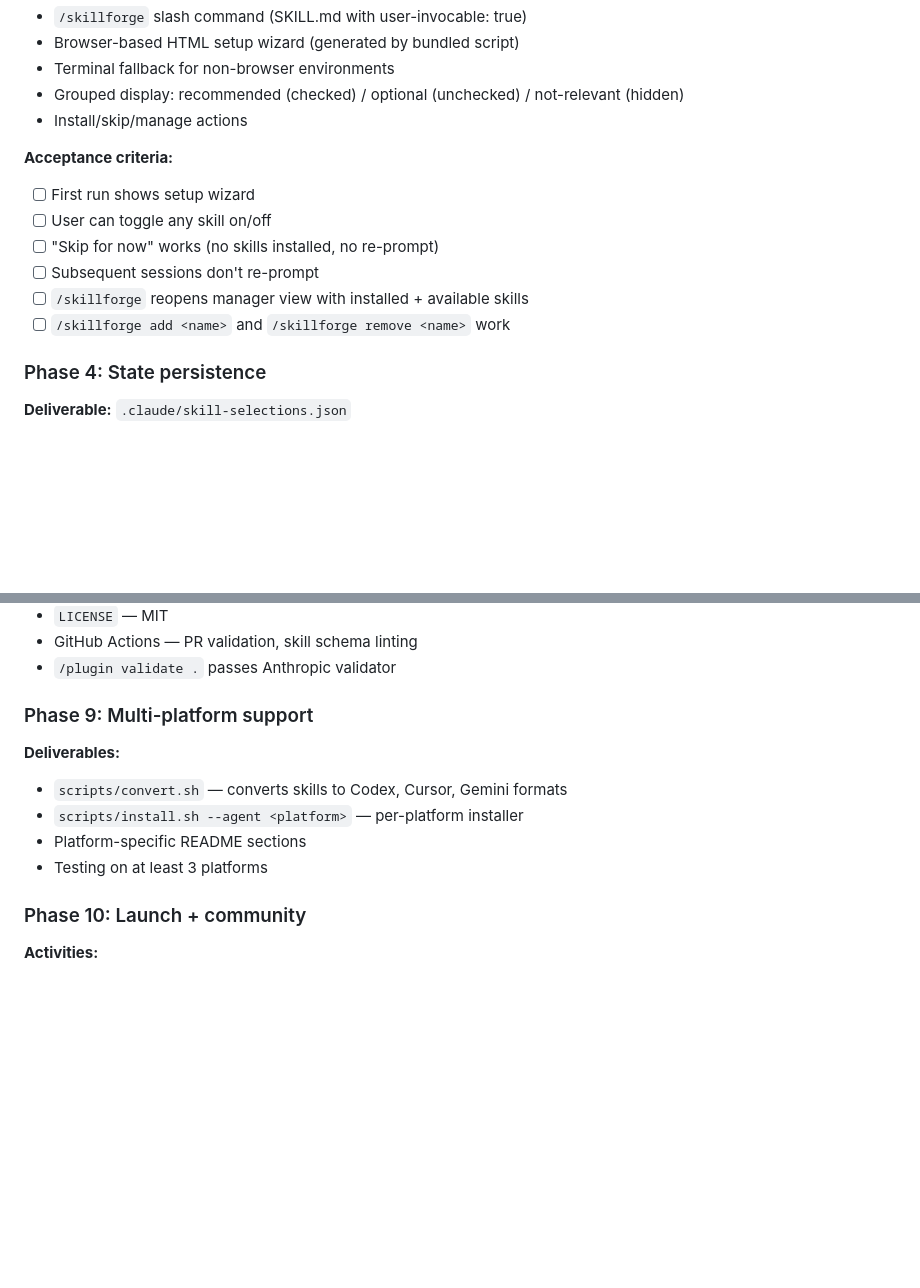
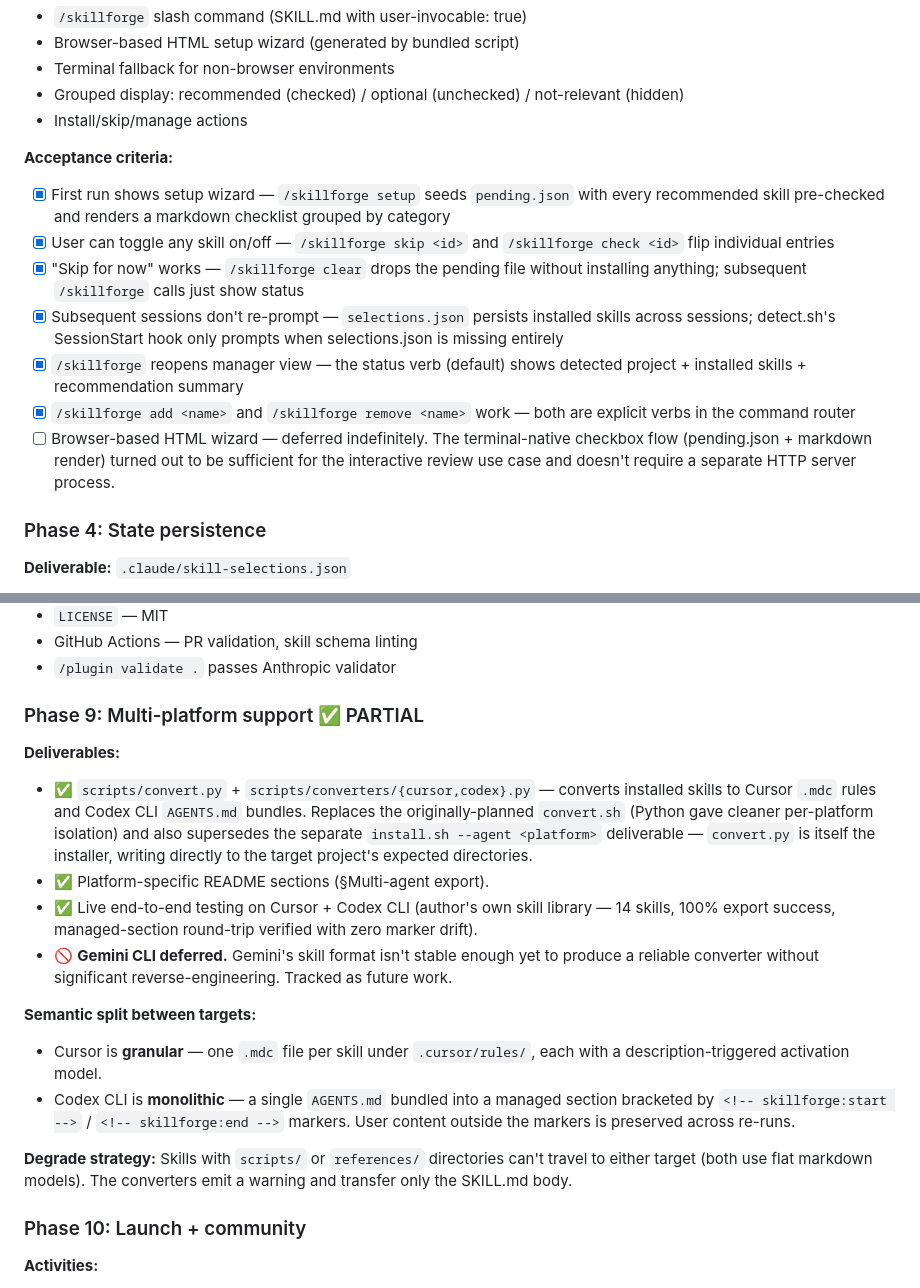
Before and after one commit to yajinn/SkillPro, a Markdown page: PRD.md, 2 parts joined by grey strips. Drawn GitHub-style; blank space fills up the shorter version.

```diff
--- a/PRD.md
+++ b/PRD.md
@@ -629,12 +629,25 @@ Submit to:
 - Install/skip/manage actions
 
 **Acceptance criteria:**
-- [ ] First run shows setup wizard
-- [ ] User can toggle any skill on/off
-- [ ] "Skip for now" works (no skills installed, no re-prompt)
-- [ ] Subsequent sessions don't re-prompt
-- [ ] `/skillforge` reopens manager view with installed + available skills
-- [ ] `/skillforge add <name>` and `/skillforge remove <name>` work
+- [x] First run shows setup wizard — `/skillforge setup` seeds `pending.json`
+      with every recommended skill pre-checked and renders a markdown
+      checklist grouped by category
+- [x] User can toggle any skill on/off — `/skillforge skip <id>` and
+      `/skillforge check <id>` flip individual entries
+- [x] "Skip for now" works — `/skillforge clear` drops the pending file
+      without installing anything; subsequent `/skillforge` calls just
+      show status
+- [x] Subsequent sessions don't re-prompt — `selections.json` persists
+      installed skills across sessions; detect.sh's SessionStart hook only
+      prompts when selections.json is missing entirely
+- [x] `/skillforge` reopens manager view — the status verb (default) shows
+      detected project + installed skills + recommendation summary
+- [x] `/skillforge add <name>` and `/skillforge remove <name>` work — both
+      are explicit verbs in the command router
+- [ ] Browser-based HTML wizard — deferred indefinitely. The terminal-native
+      checkbox flow (pending.json + markdown render) turned out to be
+      sufficient for the interactive review use case and doesn't require
+      a separate HTTP server process.
 
 ### Phase 4: State persistence
 
@@ -715,13 +728,34 @@ Priority order:
 - GitHub Actions — PR validation, skill schema linting
 - `/plugin validate .` passes Anthropic validator
 
-### Phase 9: Multi-platform support
+### Phase 9: Multi-platform support ✅ PARTIAL
 
 **Deliverables:**
-- `scripts/convert.sh` — converts skills to Codex, Cursor, Gemini formats
-- `scripts/install.sh --agent <platform>` — per-platform installer
-- Platform-specific README sections
-- Testing on at least 3 platforms
+- ✅ `scripts/convert.py` + `scripts/converters/{cursor,codex}.py` — converts
+  installed skills to Cursor `.mdc` rules and Codex CLI `AGENTS.md` bundles.
+  Replaces the originally-planned `convert.sh` (Python gave cleaner per-platform
+  isolation) and also supersedes the separate `install.sh --agent <platform>`
+  deliverable — `convert.py` is itself the installer, writing directly to the
+  target project's expected directories.
+- ✅ Platform-specific README sections (§Multi-agent export).
+- ✅ Live end-to-end testing on Cursor + Codex CLI (author's own skill
+  library — 14 skills, 100% export success, managed-section round-trip
+  verified with zero marker drift).
+- 🚫 **Gemini CLI deferred.** Gemini's skill format isn't stable enough yet
+  to produce a reliable converter without significant reverse-engineering.
+  Tracked as future work.
+
+**Semantic split between targets:**
+- Cursor is **granular** — one `.mdc` file per skill under `.cursor/rules/`,
+  each with a description-triggered activation model.
+- Codex CLI is **monolithic** — a single `AGENTS.md` bundled into a managed
+  section bracketed by `<!-- skillforge:start -->` / `<!-- skillforge:end -->`
+  markers. User content outside the markers is preserved across re-runs.
+
+**Degrade strategy:**
+Skills with `scripts/` or `references/` directories can't travel to either
+target (both use flat markdown models). The converters emit a warning and
+transfer only the SKILL.md body.
 
 ### Phase 10: Launch + community
 
```
Also changed, not shown: README.md (+79 -3 lines).
